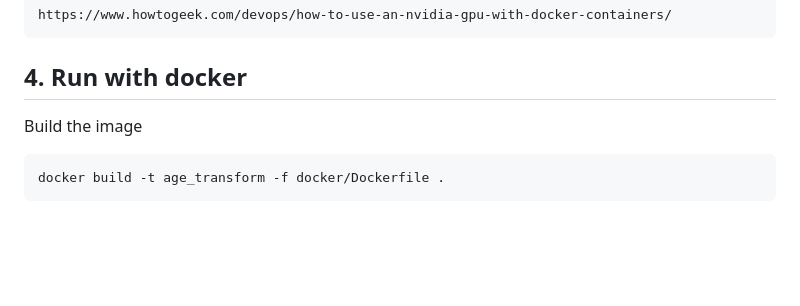
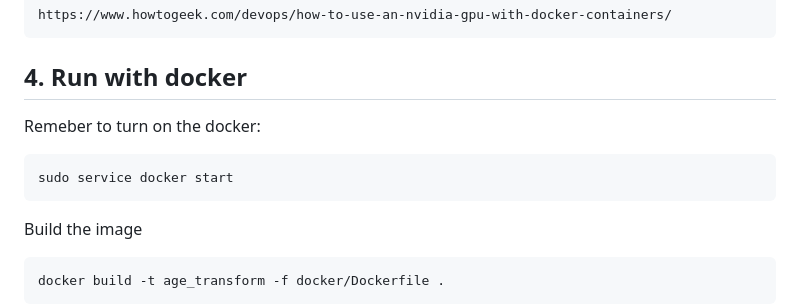
Before and after one commit to luffy2106/AI_app_age_transform, a Markdown page: README.md, the part around the change. GitHub-like rendering; blank space fills up the shorter version.

Commit message:
Update docker command

````diff
--- a/README.md
+++ b/README.md
@@ -139,6 +139,10 @@ https://www.howtogeek.com/devops/how-to-use-an-nvidia-gpu-with-docker-containers
 ```
 
 ## 4. Run with docker
+Remeber to turn on the docker:
+```
+sudo service docker start
+```
 Build the image
 ```
 docker build -t age_transform -f docker/Dockerfile .
````
